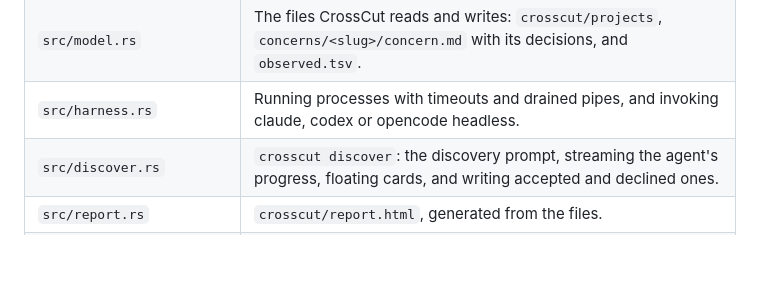
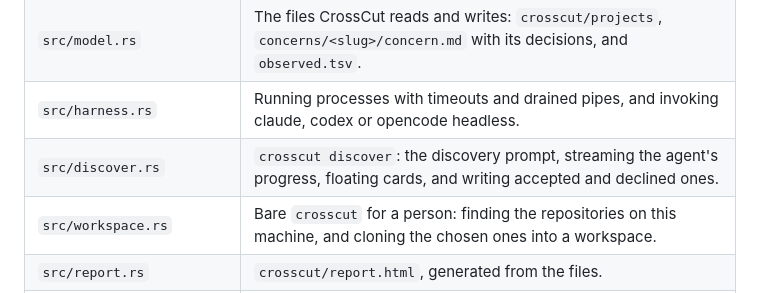
Before and after one commit to maxeonyx/crosscut, a Markdown page: AGENTS.md, the part around the change. Rendered like a GitHub page; blank space fills up the shorter version.

Commit message:
AGENTS.md: list src/workspace.rs
Co-Authored-By: Claude Opus 5.5 <noreply@anthropic.com>

```diff
--- a/AGENTS.md
+++ b/AGENTS.md
@@ -36,6 +36,7 @@ This repository builds the tool. Its tests, evaluations and demos use invented e
 | `src/model.rs` | The files CrossCut reads and writes: `crosscut/projects`, `concerns/<slug>/concern.md` with its decisions, and `observed.tsv`. |
 | `src/harness.rs` | Running processes with timeouts and drained pipes, and invoking claude, codex or opencode headless. |
 | `src/discover.rs` | `crosscut discover`: the discovery prompt, streaming the agent's progress, floating cards, and writing accepted and declined ones. |
+| `src/workspace.rs` | Bare `crosscut` for a person: finding the repositories on this machine, and cloning the chosen ones into a workspace. |
 | `src/report.rs` | `crosscut/report.html`, generated from the files. |
 | `src/main.rs` | The CLI: `discover`, `check`, `map`, `test`, `report`, `prompt`, `install-skill`. The skill is embedded with `include_str!`, so a new skill file must be added to `SKILL_FILES`. |
 | `tests/cli.rs` | Black-box tests against private copies of Juniper. Prompt checks use shell stand-ins, never a real model. |
```
